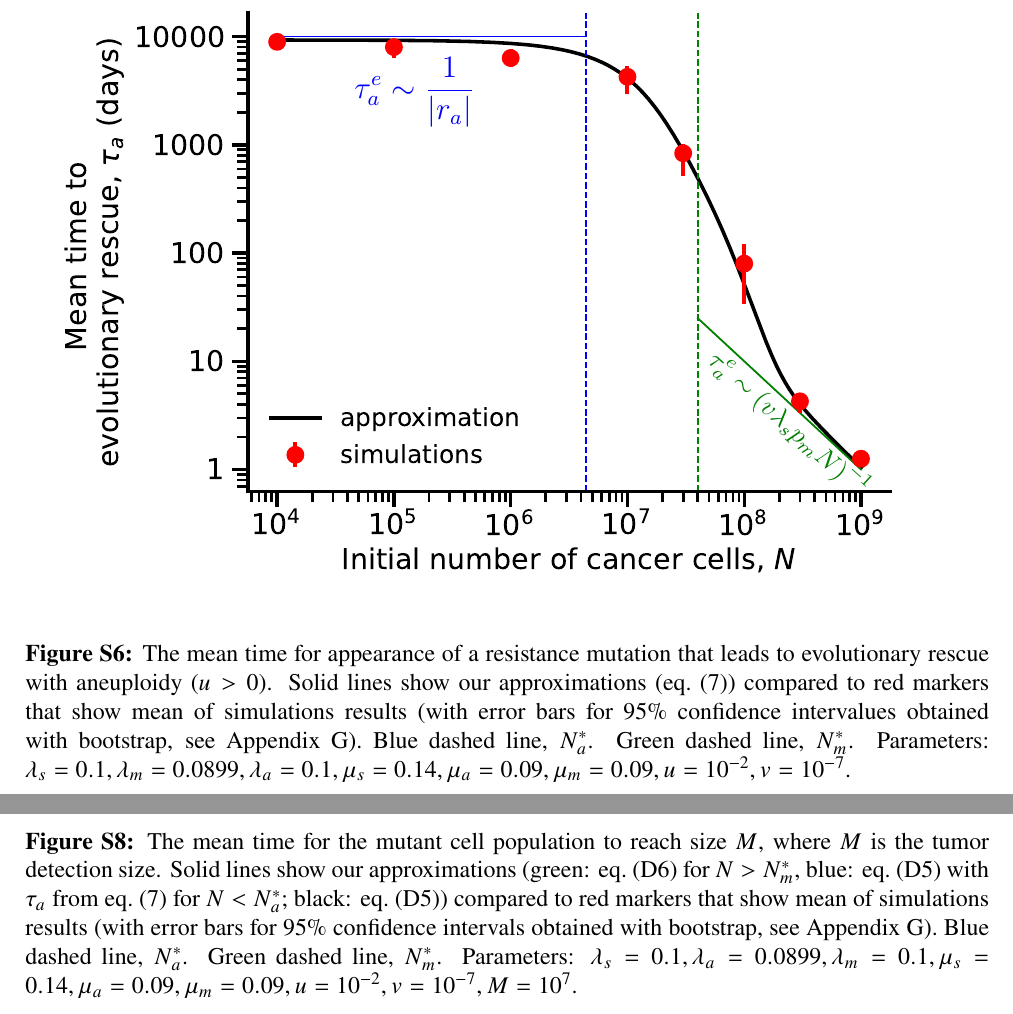
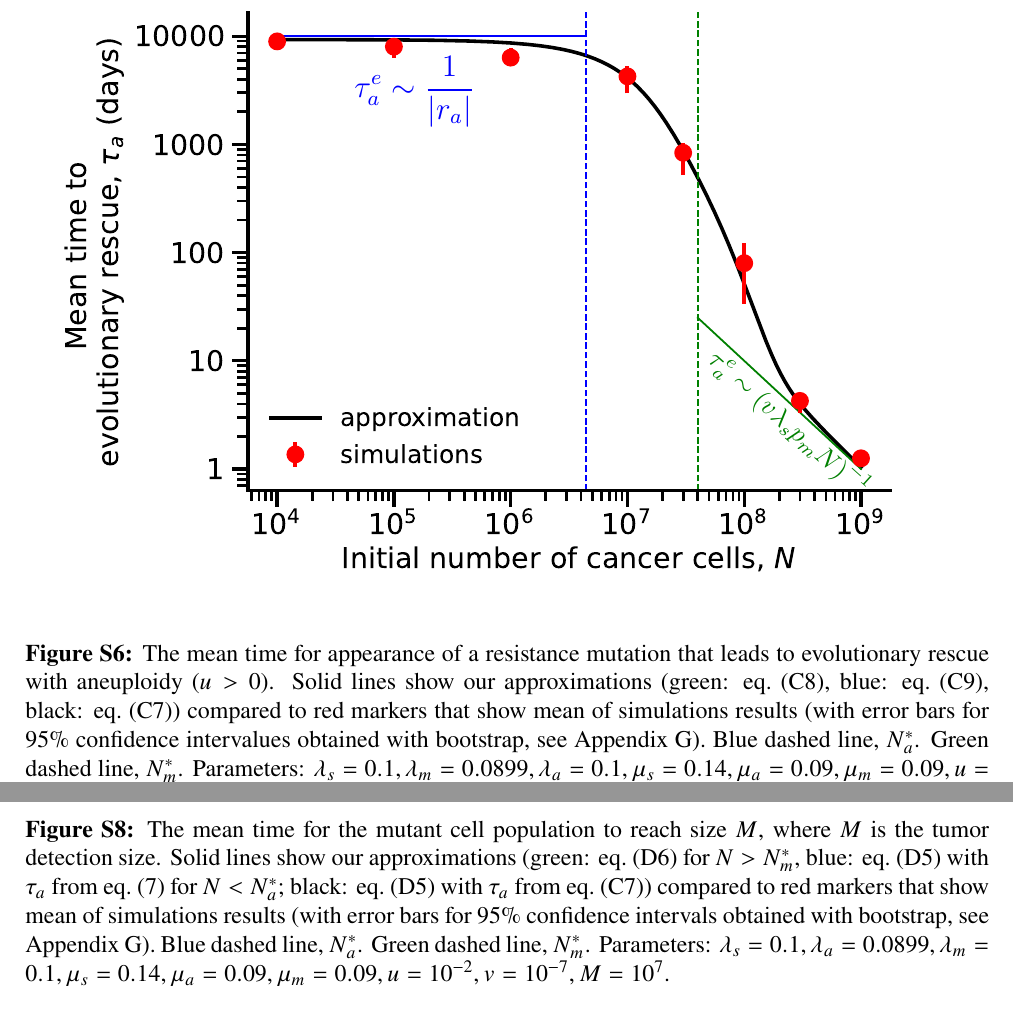
Before and after one commit to yoavram-lab/EvolutionaryRescue, a LaTeX paper (ms.tex): two parts of pages 44 and 46 of 48, joined at a grey line, cut so that both start at the same text. Compiled offline with pdfLaTeX.

Commit message:
Add files via upload
Fixed Figure S6

```diff
--- a/ms.tex
+++ b/ms.tex
@@ -1281,7 +1281,7 @@ Parameters: $N=10^6, \lambda_s=0.1,\lambda_a=0.0899,\lambda_m=0.1,\mu_s=0.14,\mu
 \vspace*{1\baselineskip}
 \includegraphics[width=1\textwidth]{Figures/EvolutionaryRescueTimeComplete.pdf} %change r5
 \caption{The mean time for appearance of a resistance mutation that leads to evolutionary rescue with aneuploidy ($u>0$).
-Solid lines show our approximations (\cref{eq:AsymptoticTimeRules}) compared to red markers that show mean of simulations results (with error bars for 95\% confidence intervalues obtained with bootstrap, see Appendix G).
+Solid lines show our approximations (green: \cref{limitapprox3}, blue: \cref{limitapprox4}, black: \cref{meantimet2}) compared to red markers that show mean of simulations results (with error bars for 95\% confidence intervalues obtained with bootstrap, see Appendix G).
 Blue dashed line, $N_a^*$.
 Green dashed line, $N_m^*$.
 Parameters: $\lambda_s=0.1,\lambda_m=0.0899,\lambda_a=0.1,\mu_s=0.14,\mu_a=0.09,\mu_m=0.09, u=10^{-2}, v=10^{-7}$.} %change 16
@@ -1303,7 +1303,7 @@ Parameters: $\lambda_s=0.1,\lambda_a=0.0899,\lambda_m=0.1,\mu_s=0.14,\mu_a=0.09,
 \vspace*{1\baselineskip}
 \includegraphics[width=1\textwidth]{Figures/RecurrencePlot.pdf} %change r5
 \caption{The mean time for the mutant cell population to reach size $M$, where $M$ is the tumor detection size.
-Solid lines show our approximations (green: \cref{eq:t2det2} for $N>N_m^*$, blue:  \cref{meanproliferationtime2} with $\tau_a$ from \cref{eq:AsymptoticTimeRules} for $N<N_a^*$; black: \cref{meanproliferationtime2}) compared to red markers that show mean of simulations results (with error bars for 95\% confidence intervals obtained with bootstrap, see Appendix G).
+Solid lines show our approximations (green: \cref{eq:t2det2} for $N>N_m^*$, blue:  \cref{meanproliferationtime2} with $\tau_a$ from \cref{eq:AsymptoticTimeRules} for $N<N_a^*$; black: \cref{meanproliferationtime2} with $\tau_a$ from \cref{meantimet2}) compared to red markers that show mean of simulations results (with error bars for 95\% confidence intervals obtained with bootstrap, see Appendix G).
 Blue dashed line, $N_a^*$.
 Green dashed line, $N_m^*$.
 Parameters: $\lambda_s=0.1,\lambda_a=0.0899,\lambda_m=0.1,\mu_s=0.14,\mu_a=0.09,\mu_m=0.09, u=10^{-2}, v=10^{-7}, M=10^7$.}
```
